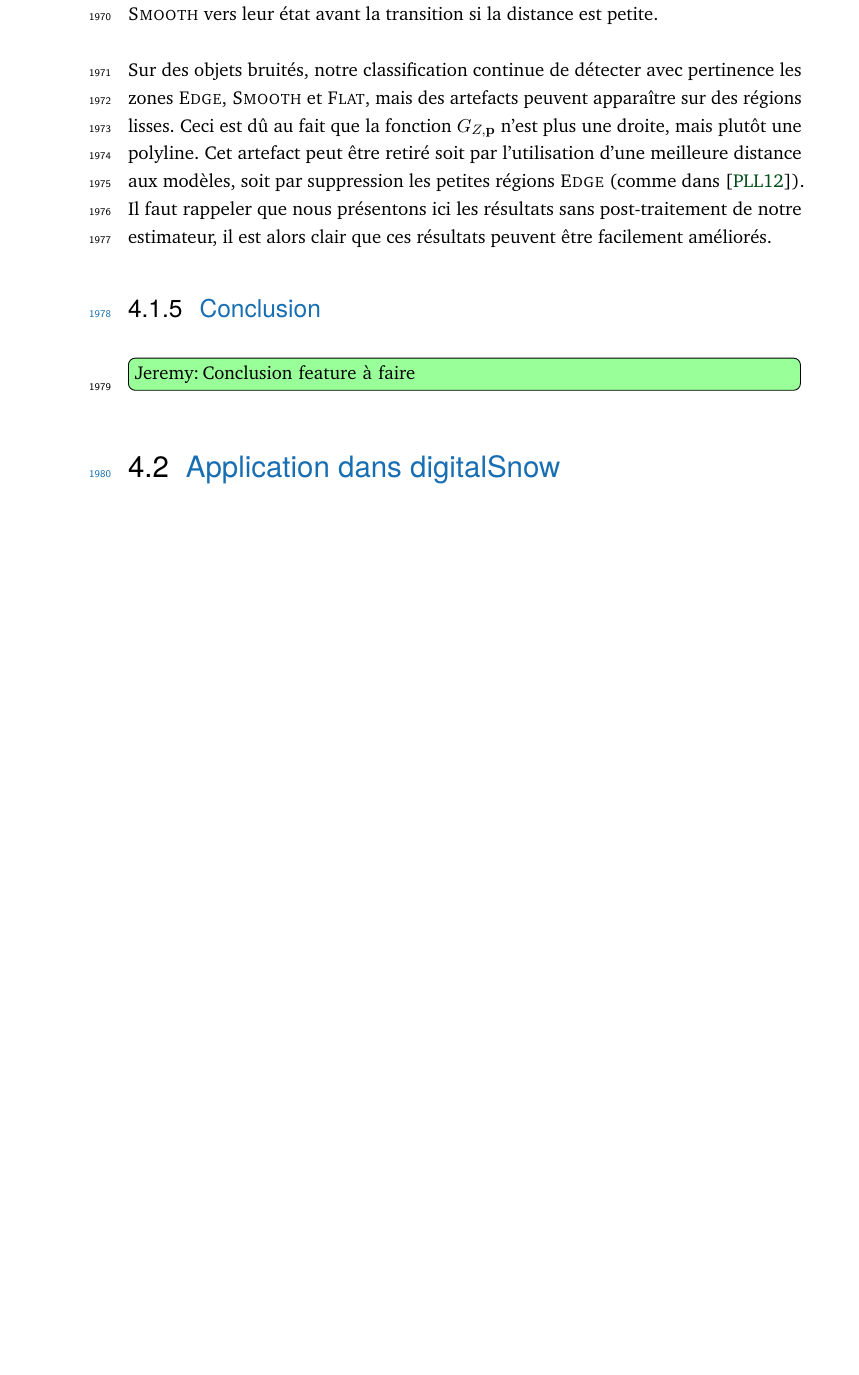
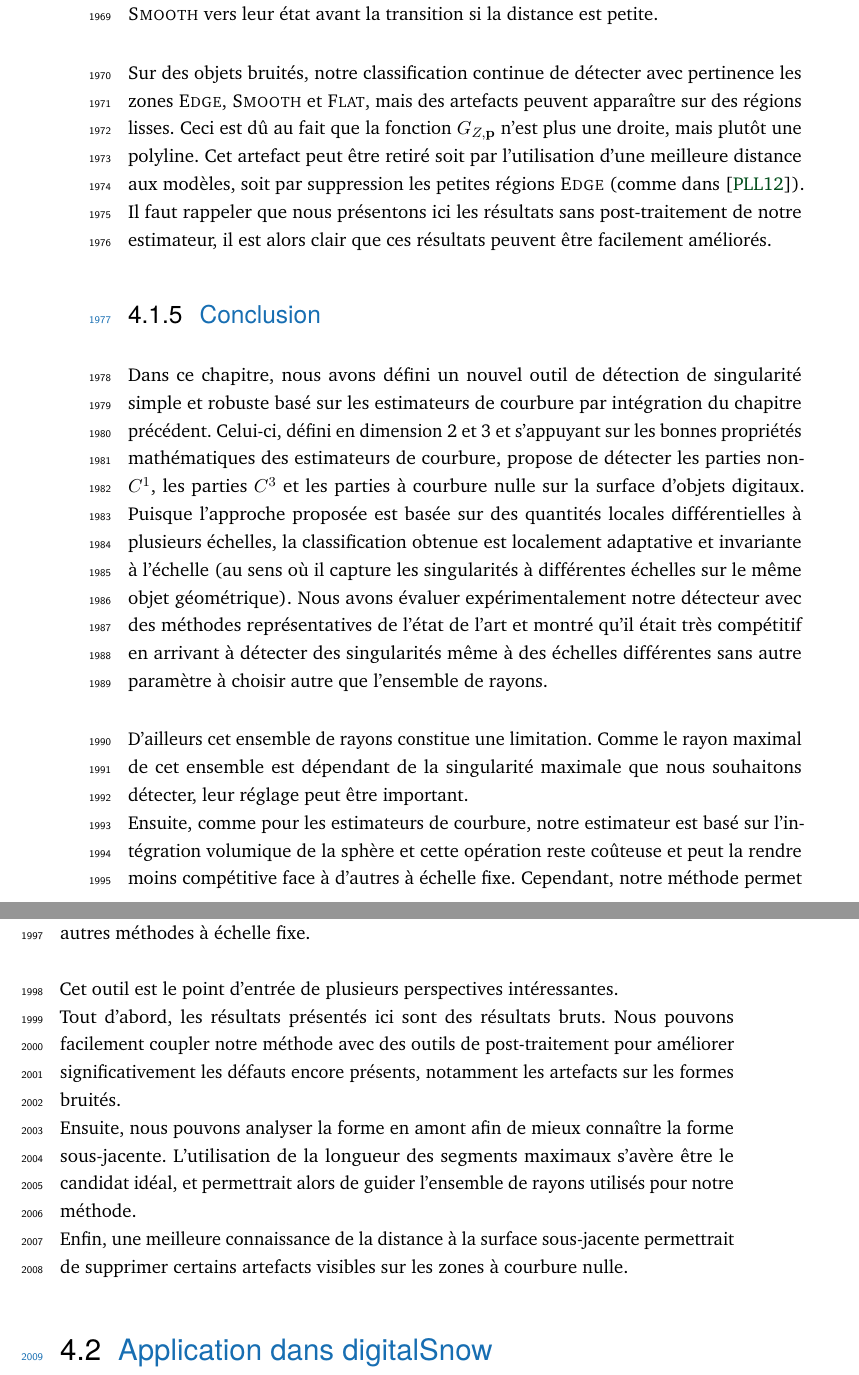
Before and after one commit to jlevallois/PhD-Thesis, a LaTeX thesis (main.tex, which reads content/chapter-applications.tex): part of page 103 of 116 before the commit and two parts of pages 103 and 104 of 116 after it, the two joined at a grey line, cut so that both start at the same text, the shorter picture padded with empty space. Compiled offline with pdfLaTeX.

Commit message:
applications : conclusion

```diff
--- a/content/chapter-applications.tex
+++ b/content/chapter-applications.tex
@@ -1651,7 +1652,49 @@ notre estimateur, il est alors clair que ces résultats peuvent être facilement
 améliorés.
 %
 \subsection{Conclusion}
-\todoInlineJeremy{Conclusion feature à faire}
+%
+Dans ce chapitre, nous avons défini un nouvel outil de détection de singularité
+simple et robuste basé sur les estimateurs de courbure par intégration du
+chapitre précédent. Celui-ci, défini en dimension 2 et 3 et s'appuyant sur les
+bonnes propriétés mathématiques des estimateurs de courbure, propose de détecter
+les parties non-$C^1$, les parties $C^3$ et les parties à courbure nulle sur la
+surface d'objets digitaux. Puisque l'approche proposée est basée sur des
+quantités locales différentielles à plusieurs échelles, la classification
+obtenue est localement adaptative et invariante à l'échelle (au sens où il
+capture les singularités à différentes échelles sur le même objet géométrique).
+Nous avons évaluer expérimentalement notre détecteur avec des méthodes
+représentatives de l'état de l'art et montré qu'il était très compétitif en
+arrivant à détecter des singularités même à des échelles différentes sans autre
+paramètre à choisir autre que l'ensemble de rayons.
+
+
+D'ailleurs cet ensemble de rayons constitue une limitation. Comme le rayon
+maximal de cet ensemble est dépendant de la singularité maximale que nous
+souhaitons détecter, leur réglage peut être important. \\
+%
+Ensuite, comme pour les estimateurs de courbure, notre estimateur est basé sur
+l'intégration volumique de la sphère et cette opération reste coûteuse et peut
+la rendre moins compétitive face à d'autres à échelle fixe. Cependant, notre
+méthode permet de détecter les singularités à plusieurs échelles ce qui est la
+principal défaillance des autres méthodes à échelle fixe.
+
+
+Cet outil est le point d'entrée de plusieurs perspectives intéressantes.\\
+%
+Tout d'abord, les résultats présentés ici sont des résultats bruts. Nous pouvons
+facilement coupler notre méthode avec des outils de post-traitement pour
+améliorer significativement les défauts encore présents, notamment les artefacts
+sur les formes bruités.\\
+%
+Ensuite, nous pouvons analyser la forme en amont afin de mieux connaître la
+forme sous-jacente. L'utilisation de la longueur des segments maximaux s'avère
+être le candidat idéal, et permettrait alors de guider l'ensemble de rayons
+utilisés pour notre méthode.\\
+%
+Enfin, une meilleure connaissance de la distance à la surface sous-jacente
+permettrait de supprimer certains artefacts visibles sur les zones à courbure
+nulle.
+
 %
 %\section{Reconstruction de surface}%
 %\label{sec:applications:reconstruction}
```
Also changed, not shown: content/chapter-applications.tex (75 more changed lines).
